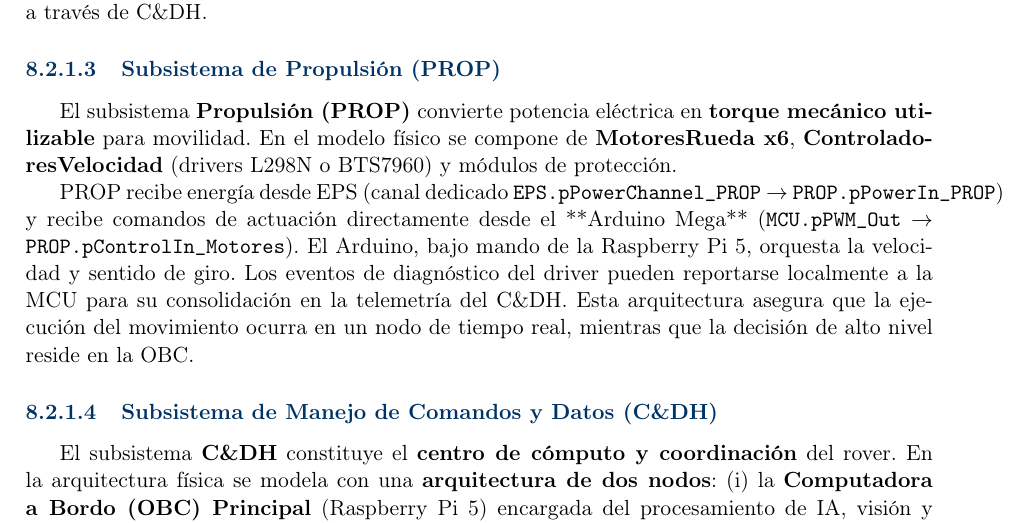
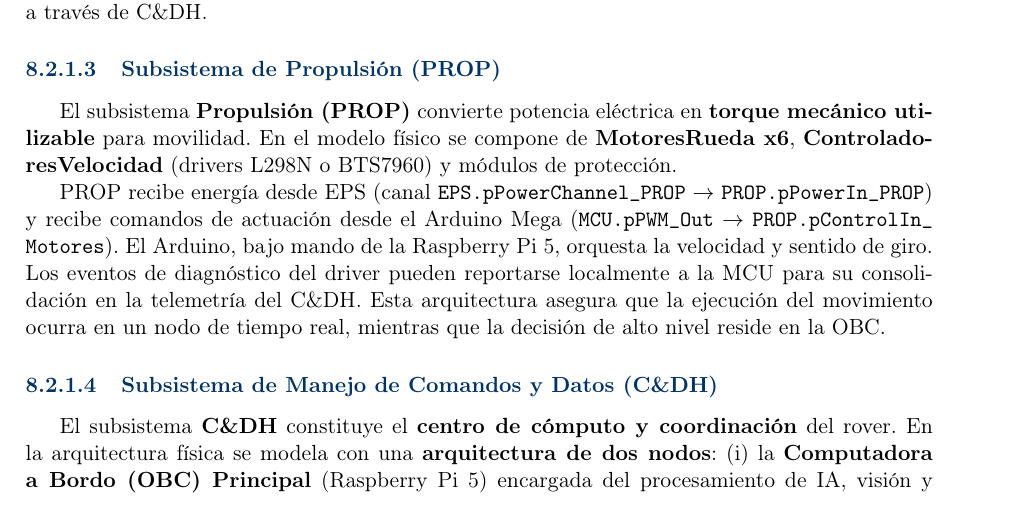
Before and after one commit to Alonso11/Olympus-Project-TFG-TEC, a LaTeX document (main.tex, which reads sections/s10_architecture_models.tex): part of page 35 of 143, cut so that both start at the same text. Compiled offline with pdfLaTeX.

Commit message:
fmt: add linebreak[0] and allowbreak in PROP port references in s10:233 (fixes 35pt overfull)

```diff
--- a/sections/s10_architecture_models.tex
+++ b/sections/s10_architecture_models.tex
@@ -230,7 +230,7 @@ TRAC interactúa con el entorno a través de las ruedas: recibe reacciones del s
 \paragraph{Subsistema de Propulsión (PROP)}
 El subsistema \textbf{Propulsión (PROP)} convierte potencia eléctrica en \textbf{torque mecánico utilizable} para movilidad. En el modelo físico se compone de \textbf{MotoresRueda x6}, \textbf{ControladoresVelocidad} (drivers L298N o BTS7960) y módulos de protección.
 
-PROP recibe energía desde EPS (canal dedicado \texttt{EPS.pPowerChannel\_PROP} $\rightarrow$ \texttt{PROP.pPowerIn\_PROP}) y recibe comandos de actuación directamente desde el **Arduino Mega** (\texttt{MCU.pPWM\_Out} $\rightarrow$ \texttt{PROP.pControlIn\_Motores}). El Arduino, bajo mando de la Raspberry Pi 5, orquesta la velocidad y sentido de giro. Los eventos de diagnóstico del driver pueden reportarse localmente a la MCU para su consolidación en la telemetría del C\&DH. Esta arquitectura asegura que la ejecución del movimiento ocurra en un nodo de tiempo real, mientras que la decisión de alto nivel reside en la OBC.
+PROP recibe energía desde EPS (canal \texttt{EPS.\allowbreak pPowerChannel\_\allowbreak PROP}\linebreak[0] $\rightarrow$ \texttt{PROP.\allowbreak pPowerIn\_PROP}) y recibe comandos de actuación desde el Arduino Mega (\texttt{MCU.\allowbreak pPWM\_Out}\linebreak[0] $\rightarrow$ \texttt{PROP.\allowbreak pControlIn\_\allowbreak Motores}). El Arduino, bajo mando de la Raspberry Pi 5, orquesta la velocidad y sentido de giro. Los eventos de diagnóstico del driver pueden reportarse localmente a la MCU para su consolidación en la telemetría del C\&DH. Esta arquitectura asegura que la ejecución del movimiento ocurra en un nodo de tiempo real, mientras que la decisión de alto nivel reside en la OBC.
 
 \paragraph{Subsistema de Manejo de Comandos y Datos (C\&DH)}
 El subsistema \textbf{C\&DH} constituye el \textbf{centro de cómputo y coordinación} del rover. En la arquitectura física se modela con una \textbf{arquitectura de dos nodos}: (i) la \textbf{Computadora a Bordo (OBC) Principal} (Raspberry Pi 5) encargada del procesamiento de IA, visión y lógica de alto nivel, y (ii) el \textbf{Nodo de Actuación} (Arduino Mega 2560 R3) especializado en la ejecución de comandos de movimiento en tiempo real. Ambos nodos se interconectan mediante un \textbf{enlace UART} dedicado.
```
